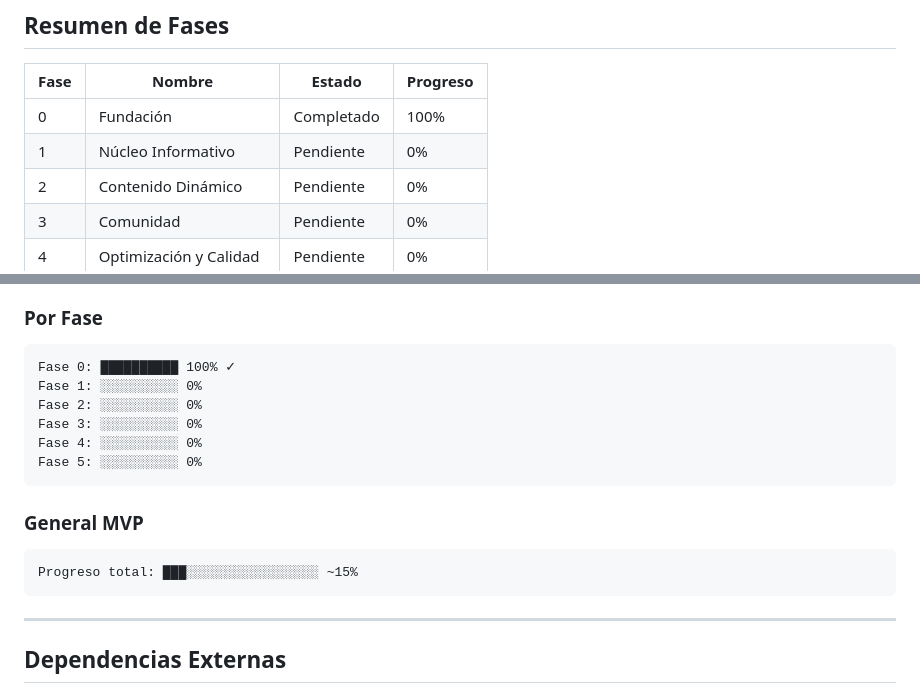
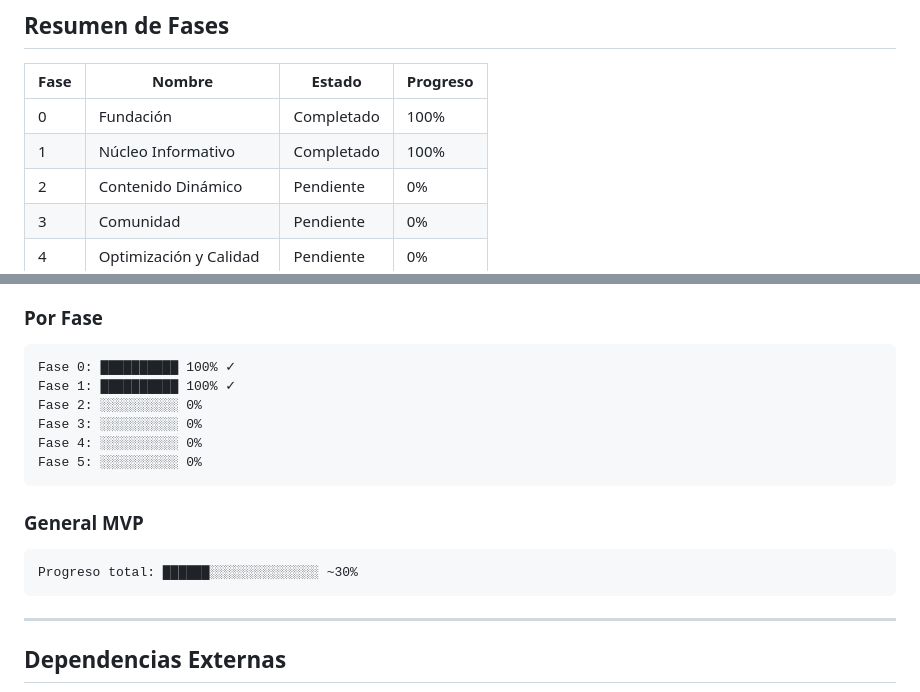
Before and after one commit to falvizoc/parroquiaencarnacion, a Markdown page: docs/MILESTONES.md, 2 parts joined by grey strips. GitHub-like rendering.

````diff
--- a/docs/MILESTONES.md
+++ b/docs/MILESTONES.md
@@ -7,7 +7,7 @@ Plan de desarrollo MVP para el sitio web de la Parroquia Nuestra Señora de la E
 | Fase | Nombre | Estado | Progreso |
 |------|--------|--------|----------|
 | 0 | Fundación | Completado | 100% |
-| 1 | Núcleo Informativo | Pendiente | 0% |
+| 1 | Núcleo Informativo | Completado | 100% |
 | 2 | Contenido Dinámico | Pendiente | 0% |
 | 3 | Comunidad | Pendiente | 0% |
 | 4 | Optimización y Calidad | Pendiente | 0% |
@@ -312,7 +312,7 @@ Plan de desarrollo MVP para el sitio web de la Parroquia Nuestra Señora de la E
 
 ```
 Fase 0: ██████████ 100% ✓
-Fase 1: ░░░░░░░░░░ 0%
+Fase 1: ██████████ 100% ✓
 Fase 2: ░░░░░░░░░░ 0%
 Fase 3: ░░░░░░░░░░ 0%
 Fase 4: ░░░░░░░░░░ 0%
@@ -322,7 +322,7 @@ Fase 5: ░░░░░░░░░░ 0%
 ### General MVP
 
 ```
-Progreso total: ███░░░░░░░░░░░░░░░░░ ~15%
+Progreso total: ██████░░░░░░░░░░░░░░ ~30%
 ```
 
 ---
````
Also changed, not shown: docs/SESION.md (+13 -10 lines).
